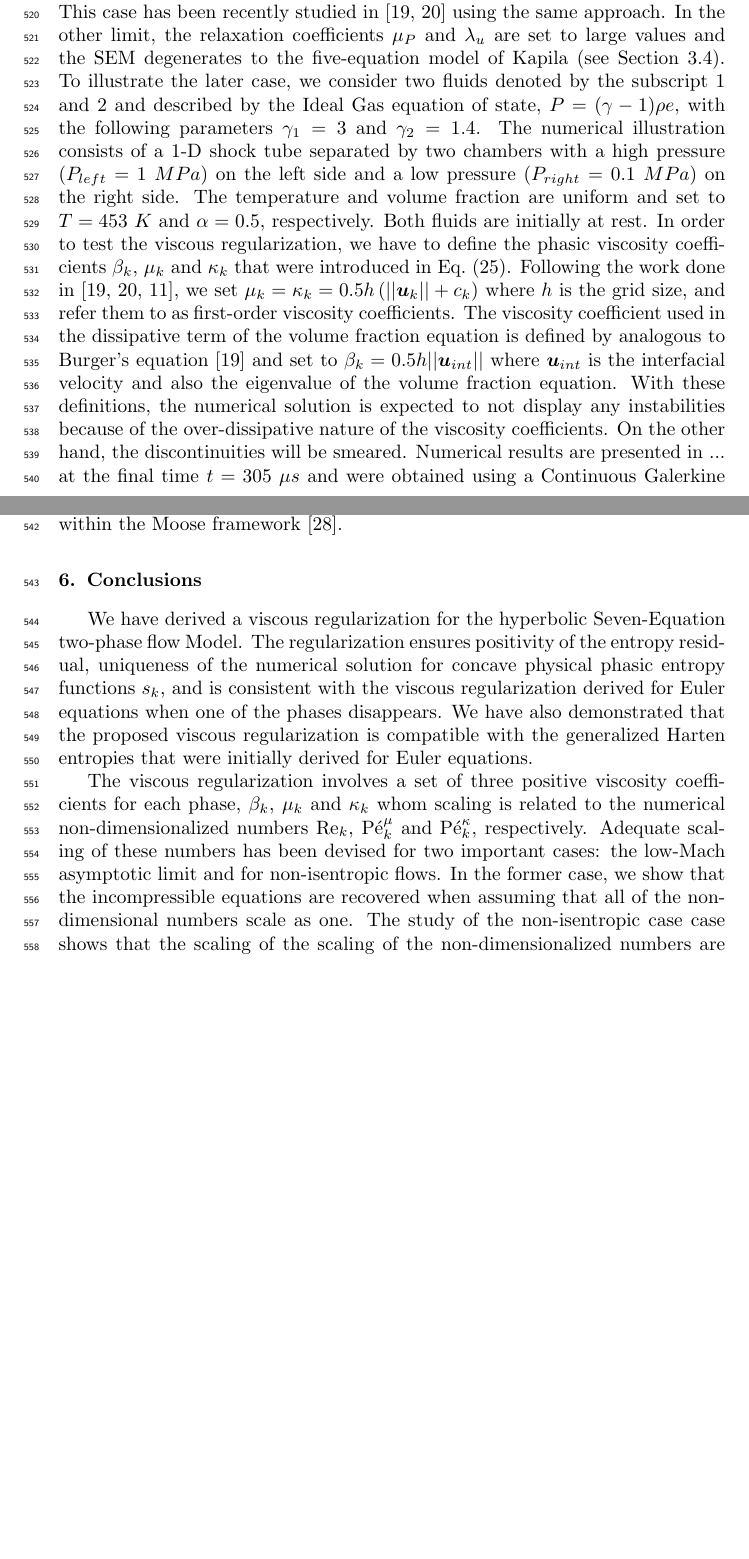
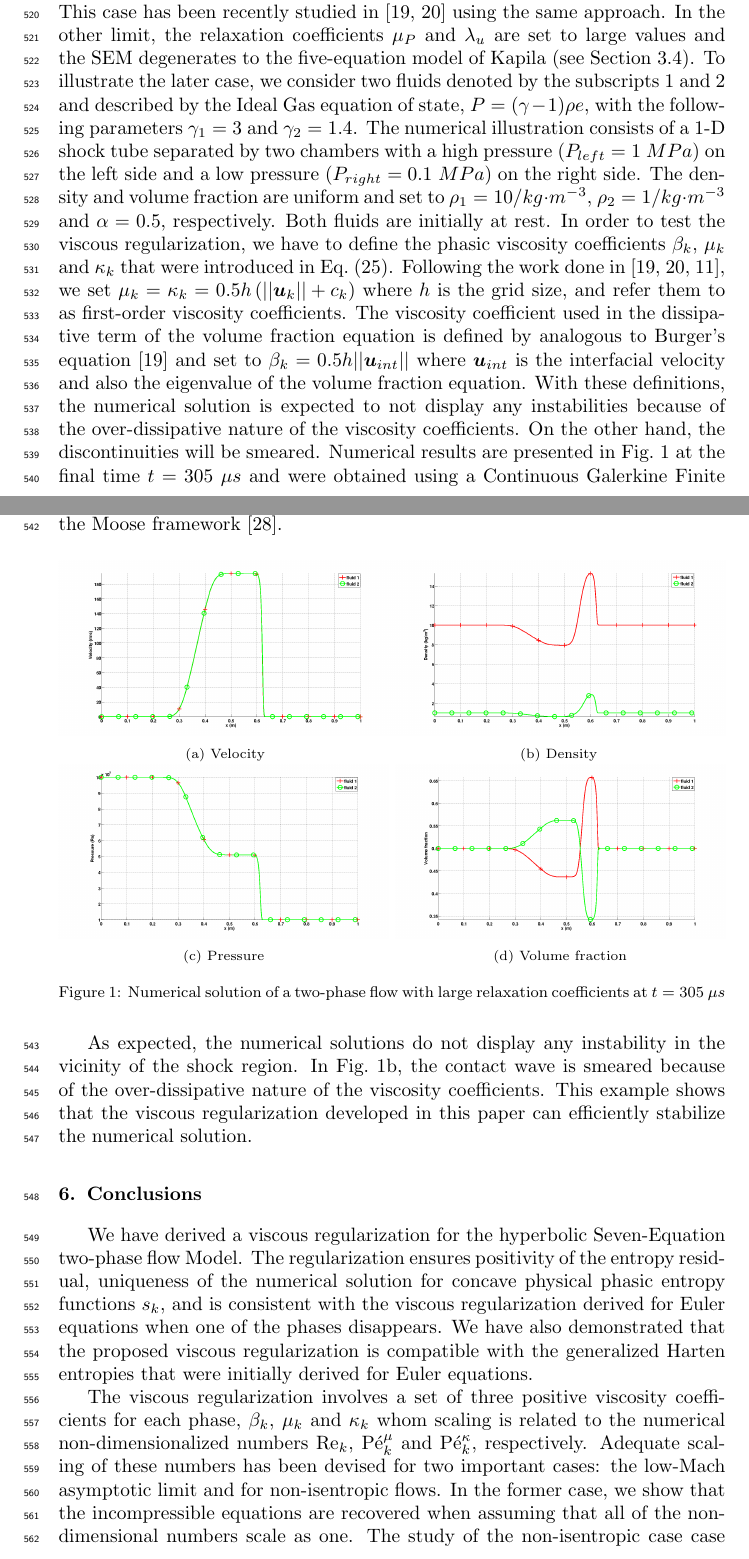
Before and after one commit to delcmo/7_equations_model_paper, a LaTeX paper (7-equ-theory-paper/7_equation_model.tex): two parts of pages 19 and 20 of 28 before the commit and two parts of pages 19 and 20 of 29 after it, joined at a grey line, cut so that both start at the same text, the shorter picture padded with empty space. Compiled offline with pdfLaTeX.

Commit message:
added figures and text to the paper

```diff
--- a/7-equ-theory-paper/7_equation_model.tex
+++ b/7-equ-theory-paper/7_equation_model.tex
@@ -1081,8 +1081,39 @@ M^2_{k,\infty} & \text{ in the shock region }
 %%%%%%%%%%%%%%%%%%%%%%%%%%%%%%%%%%%%%%%%%%%%%%%%%%%%%%%%%%%%%%%%%%%%%%%%%%%%%%%%%%%%%%%
 %%%%%%%%%%%%%%%%%%%%%%%%%%%%%%%%%%%%%%%%%%%%%%%%%%%%%%%%%%%%%%%%%%%%%%%%%%%%%
 %
-We finish with a numerical example to illustrate the capabilities of the viscous regularization derived in this paper: the objective is to show that the viscosity regularization does not yield any undershoot and overshoots near the discontinuities. The first limit case consists of setting the relaxation coefficients $\mu_P$ and $\lambda_u$ to zero which is equivalent to solving Euler equations for each fluid. This case has been recently studied in \cite{jlg1, jlg2} using the same approach. In the other limit, the relaxation coefficients $\mu_P$ and $\lambda_u$ are set to large values and the SEM degenerates to the five-equation model of Kapila (see \sct{sec:chap-enskog}). To illustrate the later case, we consider two fluids denoted by the subscript $1$ and $2$ and described by the Ideal Gas equation of state, $P=(\gamma-1) \rho e$, with the following parameters $\gamma_1=3$ and $\gamma_2=1.4$. The numerical illustration consists of a 1-D shock tube separated by two chambers with a high pressure $(P_{left}=1\ MPa)$ on the left side and a low pressure $(P_{right}=0.1 \ MPa)$ on the right side. The temperature and volume fraction are uniform and set to $T=453 \ K$ and $\alpha = 0.5$, respectively. Both fluids are initially at rest. In order to test the viscous regularization, we have to define the phasic viscosity coefficients $\beta_k$, $\mu_k$ and $\kappa_k$ that were introduced in \eqt{eq:visc-reg-7-equ-sect4}. Following the work done in \cite{jlg1, jlg2, Marco_paper_low_mach}, we set $\mu_k = \kappa_k = 0.5 h \left( ||\mbold u_k|| + c_k \right)$ where $h$ is the grid size, and refer them to as first-order viscosity coefficients. The viscosity coefficient used in the dissipative term of the volume fraction equation is defined by analogous to Burger's equation \cite{jlg1} and set to $\beta_k = 0.5 h || \mbold u_{int} ||$ where $\mbold u_{int}$ is the interfacial velocity and also the eigenvalue of the volume fraction equation. With these definitions, the numerical solution is expected to not display any instabilities because of the over-dissipative nature of the viscosity coefficients. On the other hand, the discontinuities will be smeared. Numerical results are presented in ... at the final time $t=305 \ \mu s$ and were obtained using a Continuous Galerkine Finite Element method along with the implicit temporal integrator BDF2 \cite{bdf2} within the Moose framework \cite{Moose}.
+We finish with a numerical example to illustrate the capabilities of the viscous regularization derived in this paper: the objective is to show that the viscosity regularization does not yield any undershoot and overshoots near the discontinuities. The first limit case consists of setting the relaxation coefficients $\mu_P$ and $\lambda_u$ to zero which is equivalent to solving Euler equations for each fluid. This case has been recently studied in \cite{jlg1, jlg2} using the same approach. In the other limit, the relaxation coefficients $\mu_P$ and $\lambda_u$ are set to large values and the SEM degenerates to the five-equation model of Kapila (see \sct{sec:chap-enskog}). To illustrate the later case, we consider two fluids denoted by the subscripts $1$ and $2$ and described by the Ideal Gas equation of state, $P=(\gamma-1) \rho e$, with the following parameters $\gamma_1=3$ and $\gamma_2=1.4$. The numerical illustration consists of a 1-D shock tube separated by two chambers with a high pressure $(P_{left}=1\ MPa)$ on the left side and a low pressure $(P_{right}=0.1 \ MPa)$ on the right side. The density and volume fraction are uniform and set to $\rho_1=10 / kg \cdot m^{-3}$, $\rho_2=1 / kg \cdot m^{-3}$ and $\alpha = 0.5$, respectively. Both fluids are initially at rest. In order to test the viscous regularization, we have to define the phasic viscosity coefficients $\beta_k$, $\mu_k$ and $\kappa_k$ that were introduced in \eqt{eq:visc-reg-7-equ-sect4}. Following the work done in \cite{jlg1, jlg2, Marco_paper_low_mach}, we set $\mu_k = \kappa_k = 0.5 h \left( ||\mbold u_k|| + c_k \right)$ where $h$ is the grid size, and refer them to as first-order viscosity coefficients. The viscosity coefficient used in the dissipative term of the volume fraction equation is defined by analogous to Burger's equation \cite{jlg1} and set to $\beta_k = 0.5 h || \mbold u_{int} ||$ where $\mbold u_{int}$ is the interfacial velocity and also the eigenvalue of the volume fraction equation. With these definitions, the numerical solution is expected to not display any instabilities because of the over-dissipative nature of the viscosity coefficients. On the other hand, the discontinuities will be smeared. Numerical results are presented in \fig{fig:two-phase} at the final time $t=305 \ \mu s$ and were obtained using a Continuous Galerkine Finite Element method along with the implicit temporal integrator BDF2 \cite{bdf2} within the Moose framework \cite{Moose}.
 %
+\begin{figure}[H]
+        \centering
+        \begin{subfigure}[b]{0.5\textwidth}
+                \centering
+                \includegraphics[width=\textwidth]{figures/relaxation_two_phases_velocity_fo.png}
+                \caption{Velocity}
+                \label{fig:two-phase-vel}
+        \end{subfigure}%
+        \begin{subfigure}[b]{0.5\textwidth}
+                \centering
+                \includegraphics[width=\textwidth]{figures/relaxation_two_phases_density_fo.png}
+                \caption{Density}
+                \label{fig:two-phase-density}
+        \end{subfigure}
+
+        \begin{subfigure}[b]{0.495\textwidth}
+                \centering
+                \includegraphics[width=\textwidth]{figures/relaxation_two_phases_pressure_fo.png}
+                \caption{Pressure}
+                \label{fig:two-phase-press}
+        \end{subfigure}
+        \begin{subfigure}[b]{0.495\textwidth}
+                \centering
+                \includegraphics[width=\textwidth]{figures/relaxation_two_phases_volume_fraction_fo.png}
+                \caption{Volume fraction}
+                \label{fig:two-phase-vf}
+        \end{subfigure}
+        \caption{Numerical solution of a two-phase flow with large relaxation coefficients at $t=305 \ \mu s$}\label{fig:two-phase}
+\end{figure}
+%
+As expected, the numerical solutions do not display any instability in the vicinity of the shock region. In \fig{fig:two-phase-density}, the contact wave is smeared because of the over-dissipative nature of the viscosity coefficients. This example shows that the viscous regularization developed in this paper can efficiently stabilize the numerical solution.
 %
 %%%%%%%%%%%%%%%%%%%%%%%%%%%%%%%%%%%%%%%%%%%%%%%%%%%%%%%%%%%%%%%%%%%%%%%%%%%%%%%%%%%%%%%
 \section{Conclusions}\label{sec:conclusion}
```
Also changed, not shown: 7-equ-theory-paper/figures/relaxation_two_phases_density_fo.png (added), 7-equ-theory-paper/figures/relaxation_two_phases_pressure_fo.png (added), 7-equ-theory-paper/figures/relaxation_two_phases_velocity_fo.png (added), 7-equ-theory-paper/figures/relaxation_two_phases_volume_fraction_fo.png (added).
